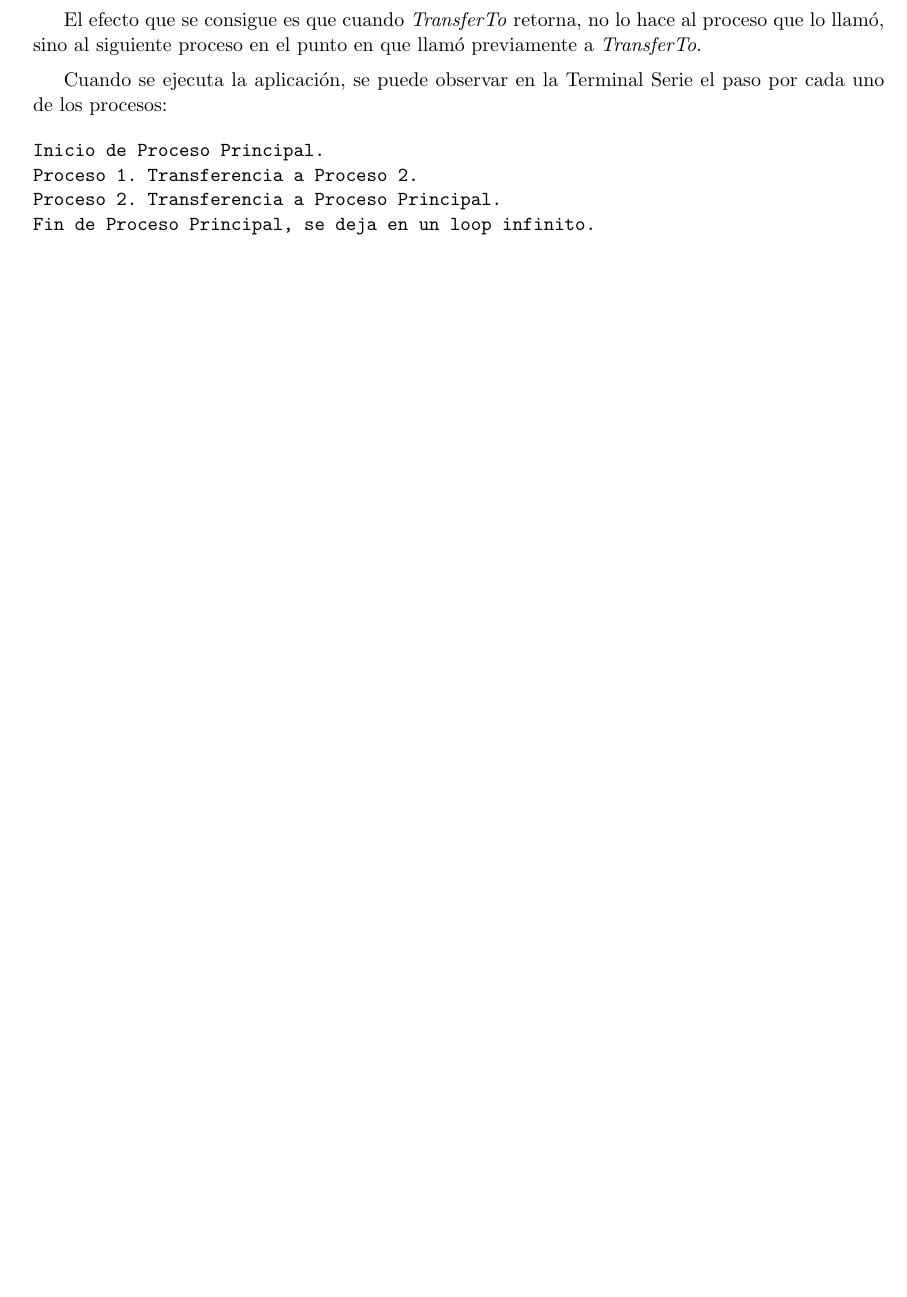
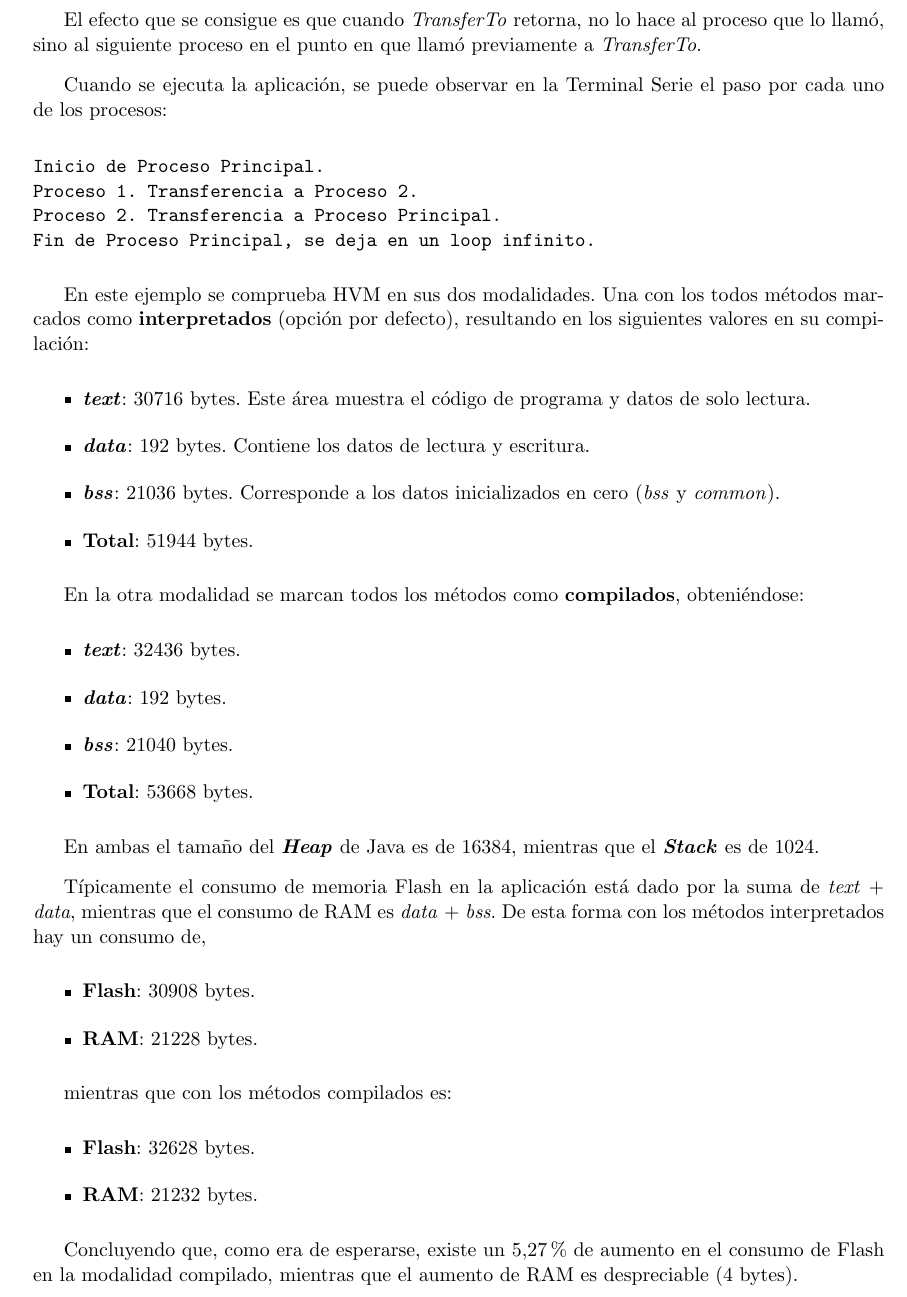
Before and after one commit to epernia/TF-CESE, a LaTeX book (Informe/Informe Trabajo Final.tex, which reads Informe/Resultados.tex): part of page 56 of 65 before the commit and part of page 56 of 67 after it, cut so that both start at the same text, the shorter picture padded with empty space. Compiled offline with pdfLaTeX; the source files are stored in an older character set and shown here as Unicode.

Commit message:
Se agrego info de compilacion al ejemplo Process SCJ

```diff
--- a/Informe/Resultados.tex
+++ b/Informe/Resultados.tex
@@ -164,6 +164,56 @@
 Proceso 2. Transferencia a Proceso Principal.
 Fin de Proceso Principal, se deja en un loop infinito.
 \end{verbatim}
+
+En este ejemplo se comprueba HVM en sus dos modalidades. Una con los todos métodos marcados como \textbf{interpretados} (opción por defecto), resultando en los siguientes valores en su compilación:
+
+\begin{itemize}
+\item
+\textbf{\textit{text}}: 30716 bytes. Este área muestra el código de programa y datos de solo lectura.
+\item
+\textbf{\textit{data}}: 192 bytes. Contiene los datos de lectura y escritura.
+\item
+\textbf{\textit{bss}}: 21036 bytes. Corresponde a los datos inicializados en cero (\textit{bss} y \textit{common}).
+\item
+\textbf{Total}: 51944 bytes.
+\end{itemize}
+
+En la otra modalidad se marcan todos los métodos como \textbf{compilados}, obteniéndose:
+
+\begin{itemize}
+\item
+\textbf{\textit{text}}: 32436 bytes.
+\item
+\textbf{\textit{data}}: 192 bytes.
+\item
+\textbf{\textit{bss}}: 21040 bytes.
+\item
+\textbf{Total}: 53668 bytes.
+\end{itemize}
+
+En ambas el tamaño del \textbf{\textit{Heap}} de Java es de 16384, mientras que el \textbf{\textit{Stack}} es de 1024.
+
+\medskip
+
+Típicamente el consumo de memoria Flash en la aplicación está dado por la suma de \textit{text} + \textit{data}, mientras que el consumo de RAM es \textit{data} + \textit{bss}. De esta forma con los métodos interpretados hay un consumo de,
+
+\begin{itemize}
+\item
+\textbf{Flash}: 30908 bytes.
+\item
+\textbf{RAM}: 21228 bytes.
+\end{itemize}
+
+mientras que con los métodos compilados es:
+
+\begin{itemize}
+\item
+\textbf{Flash}: 32628 bytes.
+\item
+\textbf{RAM}: 21232 bytes.
+\end{itemize}
+
+Concluyendo que, como era de esperarse, existe un 5,27\% de aumento en el consumo de Flash en la modalidad compilado, mientras que el aumento de RAM es despreciable (4 bytes).
 
 
 \section{Planificador SCJ} \label{sec:appScheduler}
```
